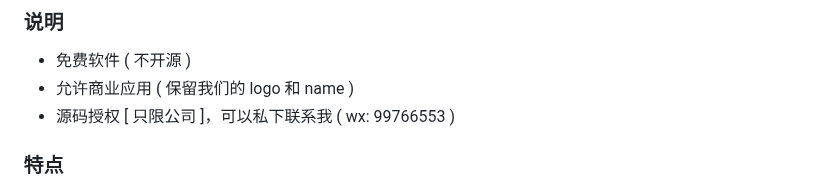
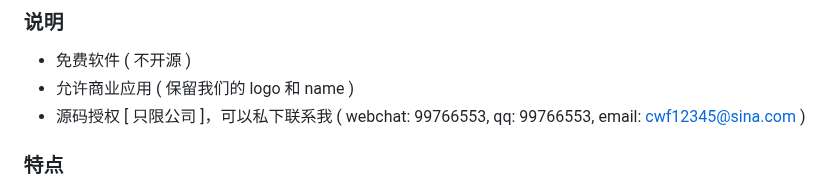
Before and after one commit to superconvert/smart_rtmpd, a Markdown page: README.md, the part around the change. Drawn GitHub-style.

```diff
--- a/README.md
+++ b/README.md
@@ -5,7 +5,7 @@ smart rtmpd is a streaming media server. It can run on multiple systems ubuntu,
 ### 说明
 * 免费软件 ( 不开源 )
 * 允许商业应用 ( 保留我们的 logo 和 name )
-* 源码授权 [ 只限公司 ]，可以私下联系我 ( wx: 99766553 )
+* 源码授权 [ 只限公司 ]，可以私下联系我 ( webchat: 99766553, qq: 99766553, email: cwf12345@sina.com )
 
 ### 特点
 * 性能是我们追求的目标，个人认为 smart_rtmpd 性能相对不错
```
